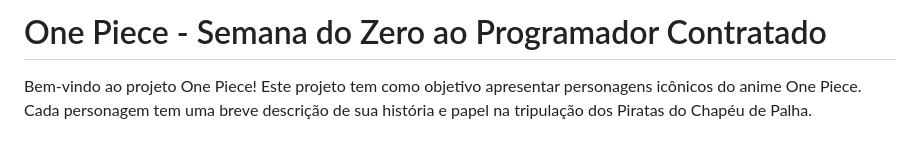
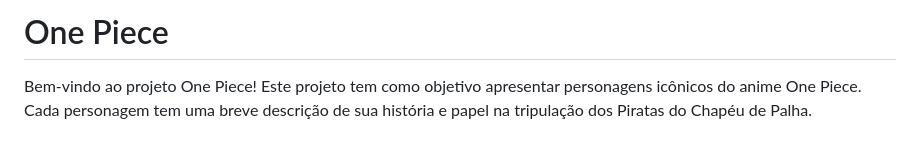
Before and after one commit to wdecar/projeto-one-piece-final, a Markdown page: README.md, the part around the change. Rendered like a GitHub page.

```diff
--- a/README.md
+++ b/README.md
@@ -1,4 +1,4 @@
-# One Piece - Semana do Zero ao Programador Contratado
+# One Piece
 
 Bem-vindo ao projeto One Piece! Este projeto tem como objetivo apresentar personagens icônicos do anime One Piece. Cada personagem tem uma breve descrição de sua história e papel na tripulação dos Piratas do Chapéu de Palha.
 
```
